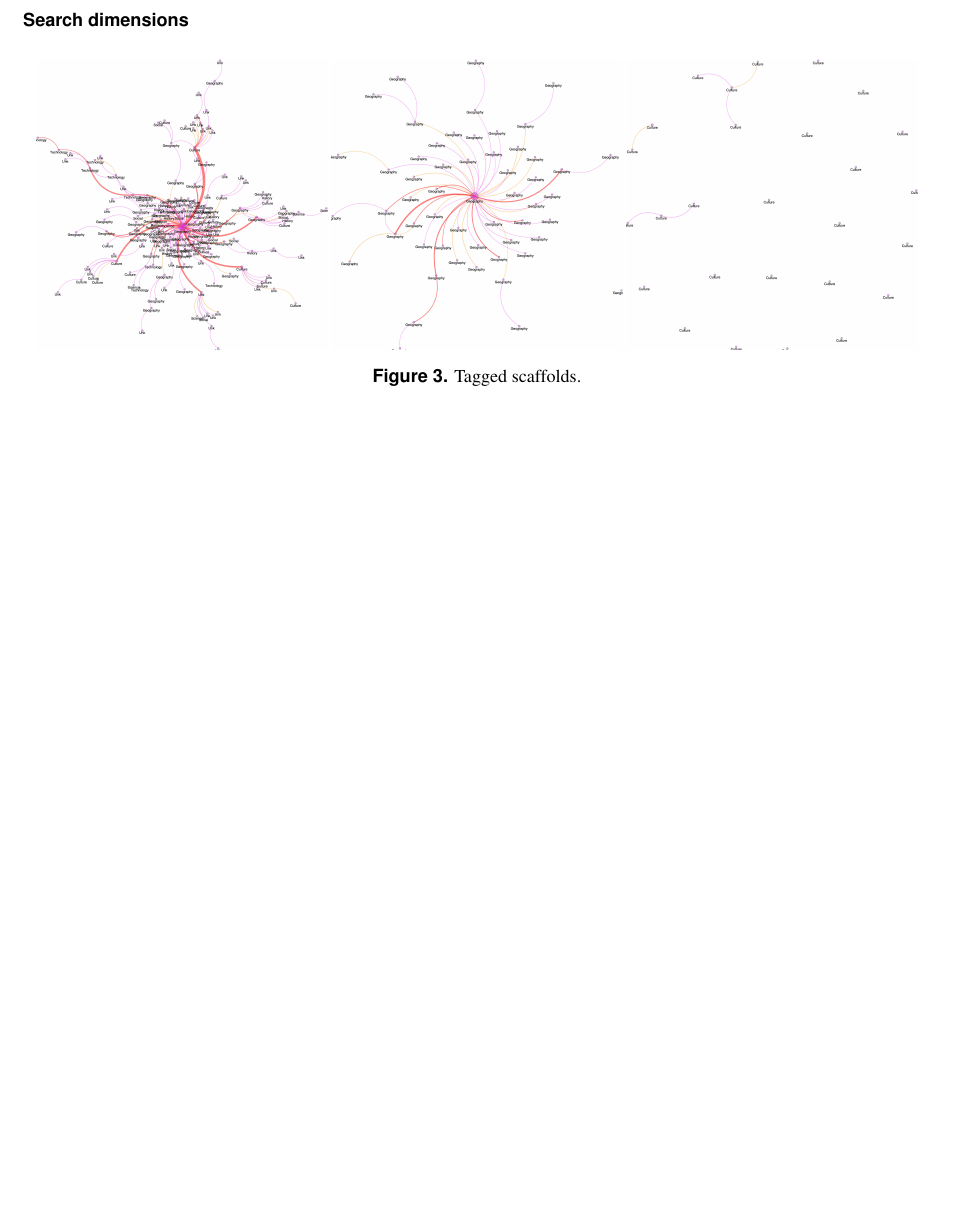
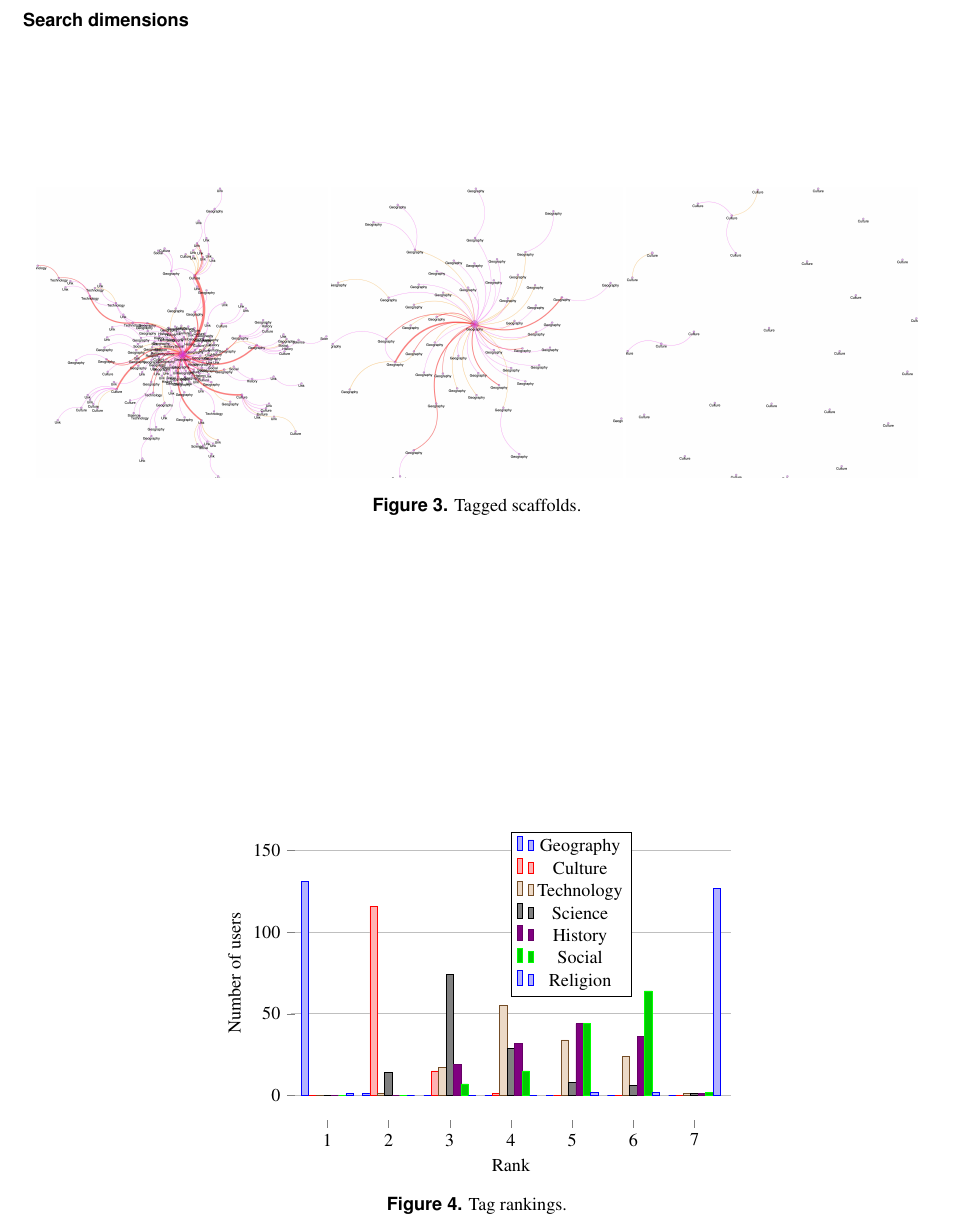
Before and after one commit to gulyas/wikigame, a LaTeX paper (main.tex): part of page 3 of 4 before the commit and part of page 3 of 5 after it, cut so that both start at the same text, the shorter picture padded with empty space. Compiled offline with pdfLaTeX.

Commit message:
Add tagrank plot

```diff
--- a/main.tex
+++ b/main.tex
@@ -208,42 +208,43 @@ Up to three levels of \textbf{subheading} are permitted. Subheadings should not
 \end{figure}
 
 
-%\pgfplotstableread[col sep=comma]{data/Tag_ranking.csv}{\ranktable}
-%\pgfplotstablegetcolsof{\loadedtable}
-%\pgfmathtruncatemacro{\NoOfCols}{\pgfplotsretval-1}
-%\begin{figure}[H]
-%  \centering
-%    \begin{tikzpicture}
-%        \begin{axis}[
-%        %height=5cm,width=8cm,
-%        boxplot/draw direction = y,
-%        x axis line style = {opacity=0},
-%        axis x line* = bottom,
-%        axis y line = left,
-%        enlarge y limits,
-%        ymin=0, ymax=150,
-%        xtick=data,
-%        xticklabels from table={\ranktable}{COUNT},
-%        bar width=0.85/\NoOfCols,
-%        cycle list={index of colormap=1 of Set1-8},
-%        ymajorgrids,
-%        xlabel = {k},
-%        ylabel = {Degree CDF(k)},
-%        ]
-%        \foreach \i in {1,...,\NoOfCols} {
-%            \addplot table [
-%                x expr=\coordindex,
-%                y index=\i,
-%                col sep=comma,
-%            ] {\ranktable};
-%                \pgfplotstablegetcolumnnamebyindex{\i}\of{\ranktable}\to{\colname}
-%                \addlegendentryexpanded{\colname};
-%        }
-%        \end{axis}
-%    \end{tikzpicture}
-%  \caption{Tag rankings.}
-%  \label{fig:tagranks}
-%\end{figure}
+\pgfplotstableread[col sep=comma]{data/Tag_ranking.csv}{\ranktable}
+\pgfplotstablegetcolsof{\ranktable}
+\pgfmathtruncatemacro{\NoOfCols}{\pgfplotsretval-1}
+\begin{figure}[H]
+ \centering
+   \begin{tikzpicture}
+     \begin{axis}[
+       width=1.2*\axisdefaultwidth,
+       height=\axisdefaultheight,
+       axis line style = {opacity=0},
+       axis x line* = bottom,
+       axis y line = left,
+       enlarge y limits,
+       ymin=0, ymax=150,
+       xtick=data,
+       ybar=0pt,
+       xticklabels from table={\ranktable}{Rank},
+       bar width=0.85/\NoOfCols,
+       ymajorgrids,
+       xlabel = {Rank},
+       ylabel = {Number of users},
+       legend style={at={(0.5,0.7)},anchor=west}
+       ]
+       \foreach \i in {1,...,\NoOfCols} {
+           \addplot table [
+               x expr=\coordindex,
+               y index=\i,
+               col sep=comma,
+           ] {\ranktable};
+               \pgfplotstablegetcolumnnamebyindex{\i}\of{\ranktable}\to{\colname}
+               \addlegendentryexpanded{\colname};
+       }
+       \end{axis}
+   \end{tikzpicture}
+ \caption{Tag rankings.}
+ \label{fig:tagranks}
+\end{figure}
 
 \subsection*{Markovian analysis}
 
```
Also changed, not shown: main.tex (4 more changed lines).
